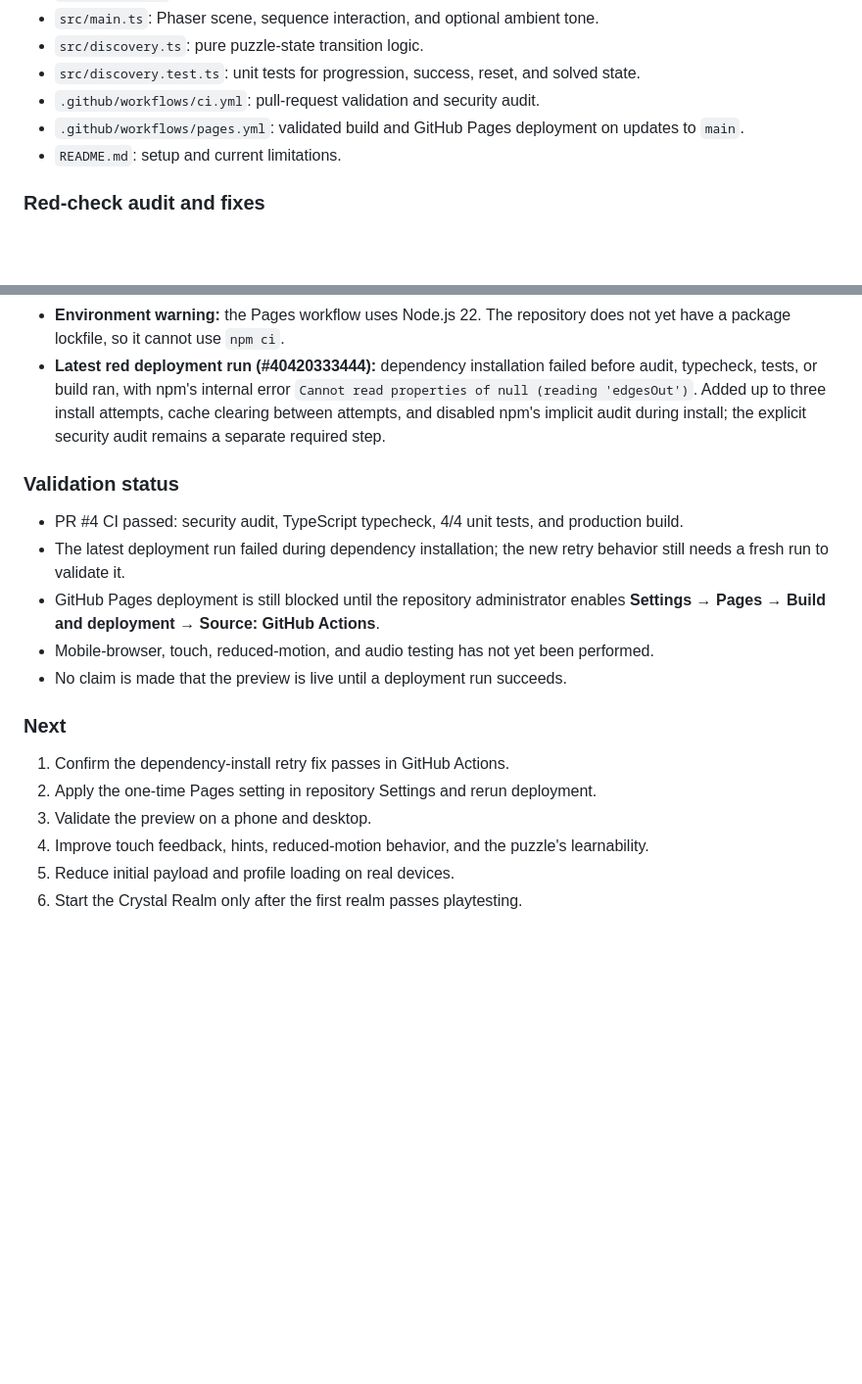
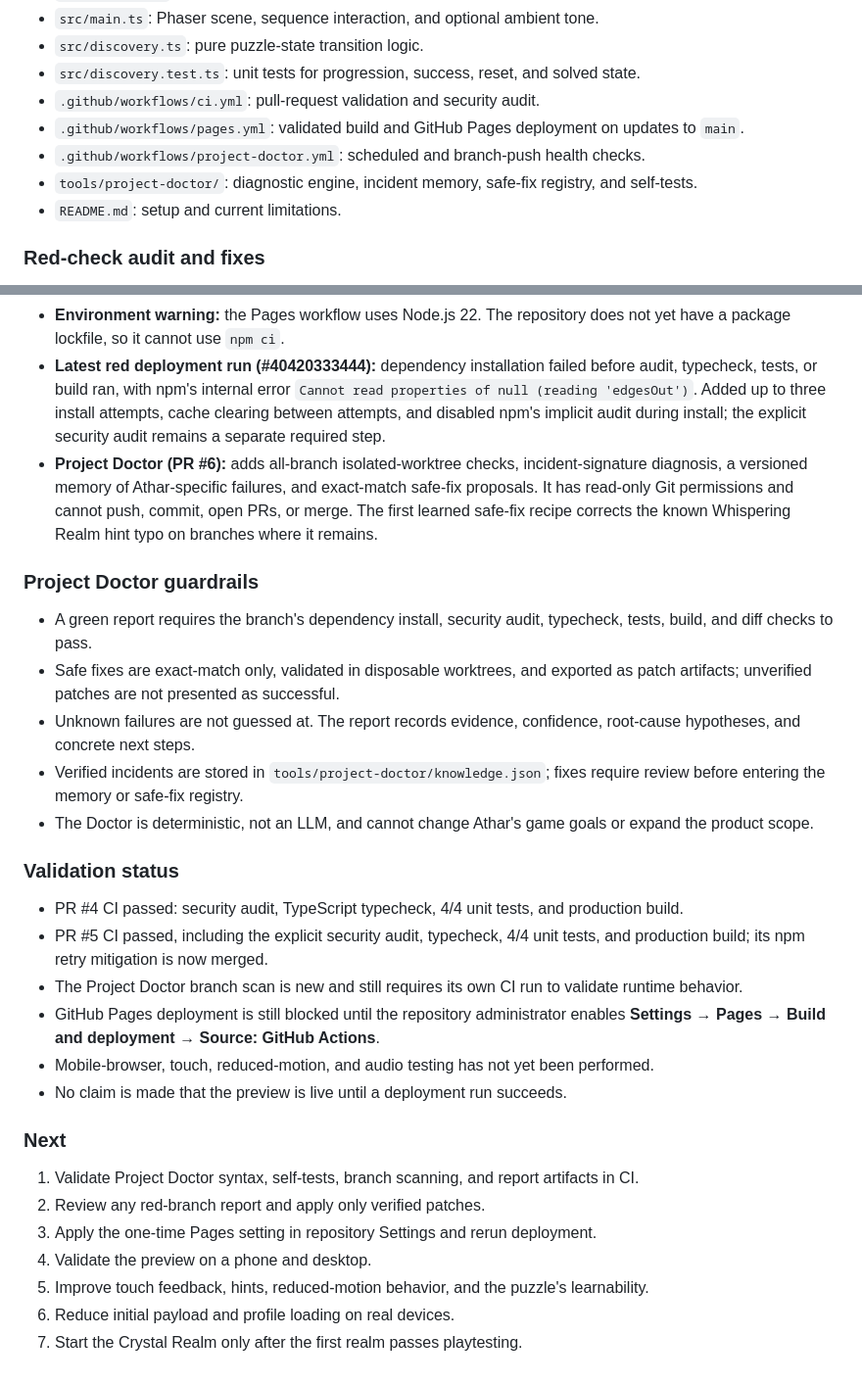
Before and after one commit to SHAZAM-1/athar-web-game, a Markdown page: PROJECT_LOG.md, 2 parts joined by grey strips. Shown at 98% size. Rendered like a GitHub page; blank space fills up the shorter version.

Commit message:
Document Project Doctor architecture and safety gates

```diff
--- a/PROJECT_LOG.md
+++ b/PROJECT_LOG.md
@@ -27,6 +27,8 @@
 - `src/discovery.test.ts`: unit tests for progression, success, reset, and solved state.
 - `.github/workflows/ci.yml`: pull-request validation and security audit.
 - `.github/workflows/pages.yml`: validated build and GitHub Pages deployment on updates to `main`.
+- `.github/workflows/project-doctor.yml`: scheduled and branch-push health checks.
+- `tools/project-doctor/`: diagnostic engine, incident memory, safe-fix registry, and self-tests.
 - `README.md`: setup and current limitations.
 
 ### Red-check audit and fixes
@@ -37,18 +39,28 @@
 - **Bundle-size warning:** Phaser's production bundle is about 1.49 MB minified (about 342 KB gzip). Treat code-splitting and real-device loading as an outstanding performance task, not a passed quality gate.
 - **Environment warning:** the Pages workflow uses Node.js 22. The repository does not yet have a package lockfile, so it cannot use `npm ci`.
 - **Latest red deployment run (#40420333444):** dependency installation failed before audit, typecheck, tests, or build ran, with npm's internal error `Cannot read properties of null (reading 'edgesOut')`. Added up to three install attempts, cache clearing between attempts, and disabled npm's implicit audit during install; the explicit security audit remains a separate required step.
+- **Project Doctor (PR #6):** adds all-branch isolated-worktree checks, incident-signature diagnosis, a versioned memory of Athar-specific failures, and exact-match safe-fix proposals. It has read-only Git permissions and cannot push, commit, open PRs, or merge. The first learned safe-fix recipe corrects the known Whispering Realm hint typo on branches where it remains.
+
+### Project Doctor guardrails
+- A green report requires the branch's dependency install, security audit, typecheck, tests, build, and diff checks to pass.
+- Safe fixes are exact-match only, validated in disposable worktrees, and exported as patch artifacts; unverified patches are not presented as successful.
+- Unknown failures are not guessed at. The report records evidence, confidence, root-cause hypotheses, and concrete next steps.
+- Verified incidents are stored in `tools/project-doctor/knowledge.json`; fixes require review before entering the memory or safe-fix registry.
+- The Doctor is deterministic, not an LLM, and cannot change Athar's game goals or expand the product scope.
 
 ### Validation status
 - PR #4 CI passed: security audit, TypeScript typecheck, 4/4 unit tests, and production build.
-- The latest deployment run failed during dependency installation; the new retry behavior still needs a fresh run to validate it.
+- PR #5 CI passed, including the explicit security audit, typecheck, 4/4 unit tests, and production build; its npm retry mitigation is now merged.
+- The Project Doctor branch scan is new and still requires its own CI run to validate runtime behavior.
 - GitHub Pages deployment is still blocked until the repository administrator enables **Settings → Pages → Build and deployment → Source: GitHub Actions**.
 - Mobile-browser, touch, reduced-motion, and audio testing has not yet been performed.
 - No claim is made that the preview is live until a deployment run succeeds.
 
 ### Next
-1. Confirm the dependency-install retry fix passes in GitHub Actions.
-2. Apply the one-time Pages setting in repository Settings and rerun deployment.
-3. Validate the preview on a phone and desktop.
-4. Improve touch feedback, hints, reduced-motion behavior, and the puzzle's learnability.
-5. Reduce initial payload and profile loading on real devices.
-6. Start the Crystal Realm only after the first realm passes playtesting.
+1. Validate Project Doctor syntax, self-tests, branch scanning, and report artifacts in CI.
+2. Review any red-branch report and apply only verified patches.
+3. Apply the one-time Pages setting in repository Settings and rerun deployment.
+4. Validate the preview on a phone and desktop.
+5. Improve touch feedback, hints, reduced-motion behavior, and the puzzle's learnability.
+6. Reduce initial payload and profile loading on real devices.
+7. Start the Crystal Realm only after the first realm passes playtesting.
```
